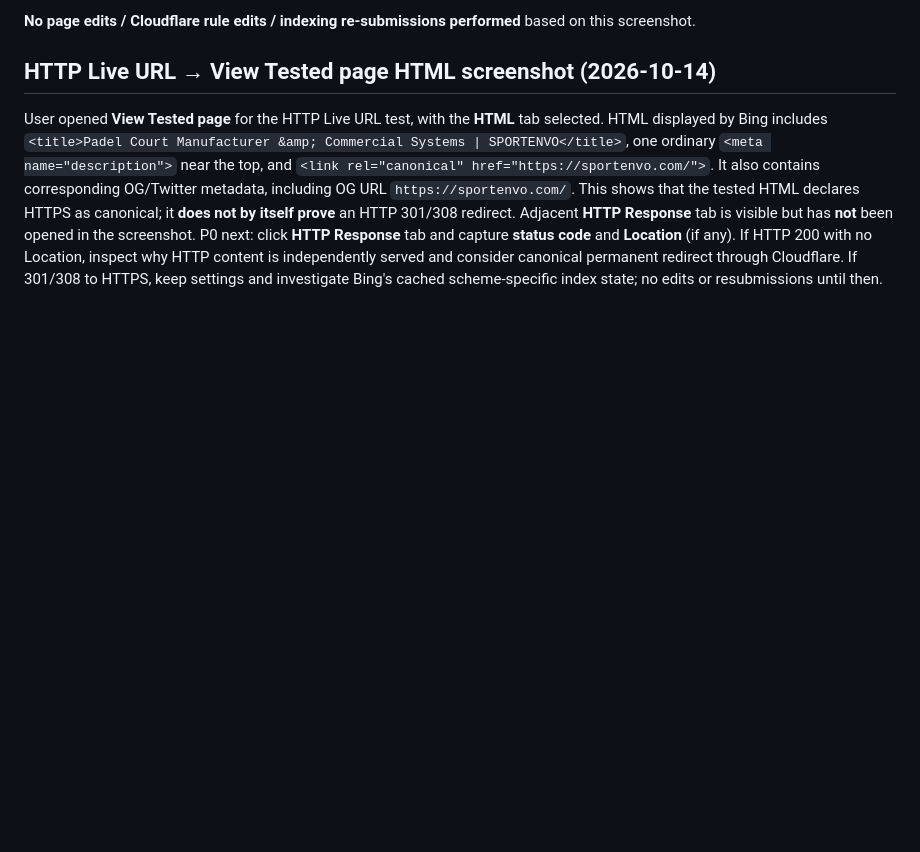
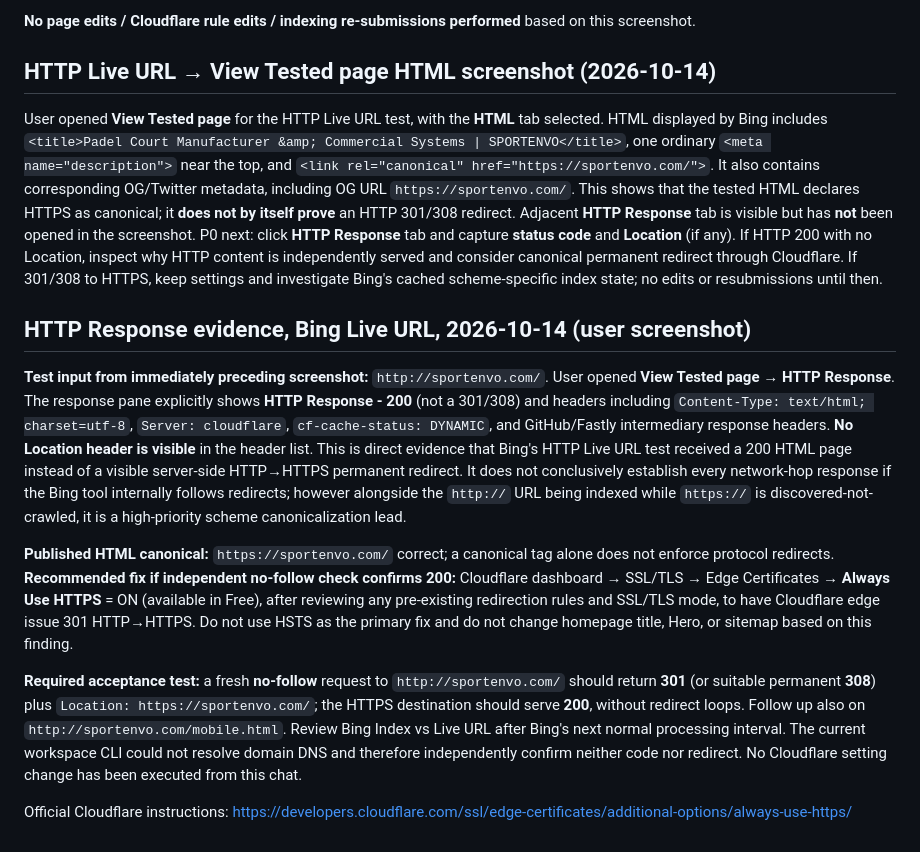
Before and after one commit to songliuxing660-cloud/sportenvo, a Markdown page: ops/bing-ai-performance-baseline-2026-10-14.md, the part around the change. Rendered like a GitHub page; blank space fills up the shorter version.

Commit message:
docs: confirm Bing HTTP test returns 200, flag Cloudflare HTTPS redirect verification

```diff
--- a/ops/bing-ai-performance-baseline-2026-10-14.md
+++ b/ops/bing-ai-performance-baseline-2026-10-14.md
@@ -210,3 +210,13 @@ User screenshot URL Inspection **Bing Index** input **`http://sportenvo.com/`**
 ## HTTP Live URL → View Tested page HTML screenshot (2026-10-14)
 
 User opened **View Tested page** for the HTTP Live URL test, with the **HTML** tab selected. HTML displayed by Bing includes `<title>Padel Court Manufacturer &amp; Commercial Systems | SPORTENVO</title>`, one ordinary `<meta name="description">` near the top, and `<link rel="canonical" href="https://sportenvo.com/">`. It also contains corresponding OG/Twitter metadata, including OG URL `https://sportenvo.com/`. This shows that the tested HTML declares HTTPS as canonical; it **does not by itself prove** an HTTP 301/308 redirect. Adjacent **HTTP Response** tab is visible but has **not** been opened in the screenshot. P0 next: click **HTTP Response** tab and capture **status code** and **Location** (if any). If HTTP 200 with no Location, inspect why HTTP content is independently served and consider canonical permanent redirect through Cloudflare. If 301/308 to HTTPS, keep settings and investigate Bing's cached scheme-specific index state; no edits or resubmissions until then.
+
+## HTTP Response evidence, Bing Live URL, 2026-10-14 (user screenshot)
+
+**Test input from immediately preceding screenshot:** `http://sportenvo.com/`. User opened **View Tested page → HTTP Response**. The response pane explicitly shows **HTTP Response - 200** (not a 301/308) and headers including `Content-Type: text/html; charset=utf-8`, `Server: cloudflare`, `cf-cache-status: DYNAMIC`, and GitHub/Fastly intermediary response headers. **No Location header is visible** in the header list. This is direct evidence that Bing's HTTP Live URL test received a 200 HTML page instead of a visible server-side HTTP→HTTPS permanent redirect. It does not conclusively establish every network-hop response if the Bing tool internally follows redirects; however alongside the `http://` URL being indexed while `https://` is discovered-not-crawled, it is a high-priority scheme canonicalization lead.
+
+**Published HTML canonical:** `https://sportenvo.com/` correct; a canonical tag alone does not enforce protocol redirects. **Recommended fix if independent no-follow check confirms 200:** Cloudflare dashboard → SSL/TLS → Edge Certificates → **Always Use HTTPS** = ON (available in Free), after reviewing any pre-existing redirection rules and SSL/TLS mode, to have Cloudflare edge issue 301 HTTP→HTTPS. Do not use HSTS as the primary fix and do not change homepage title, Hero, or sitemap based on this finding.
+
+**Required acceptance test:** a fresh **no-follow** request to `http://sportenvo.com/` should return **301** (or suitable permanent **308**) plus `Location: https://sportenvo.com/`; the HTTPS destination should serve **200**, without redirect loops. Follow up also on `http://sportenvo.com/mobile.html`. Review Bing Index vs Live URL after Bing's next normal processing interval. The current workspace CLI could not resolve domain DNS and therefore independently confirm neither code nor redirect. No Cloudflare setting change has been executed from this chat.
+
+Official Cloudflare instructions: https://developers.cloudflare.com/ssl/edge-certificates/additional-options/always-use-https/
```
